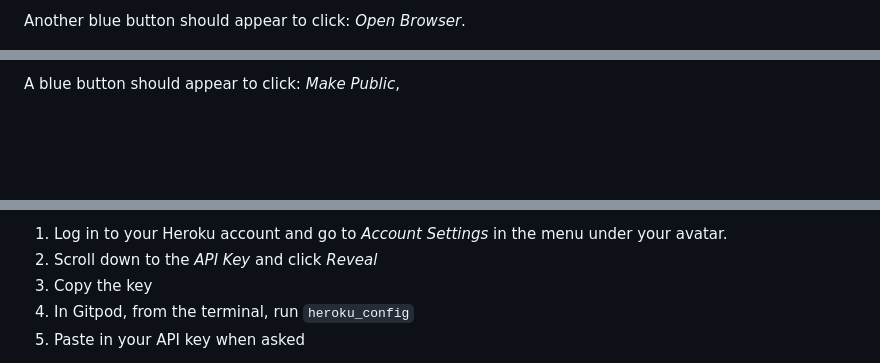
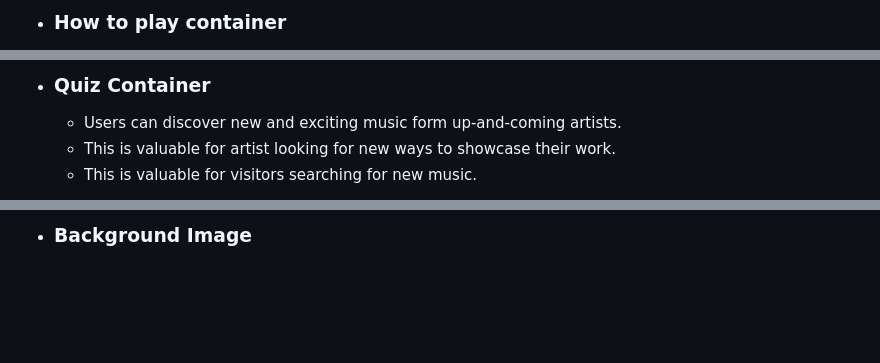
Before and after one commit to samuelkerstell/project-portfolio-2, a Markdown page: README.md, 3 parts joined by grey strips. Rendered like a GitHub page; blank space fills up the shorter version.

```diff
--- a/README.md
+++ b/README.md
@@ -16,3 +21,6 @@ A blue button should appear to click: _Make Public_,
 
-Another blue button should appear to click: _Open Browser_.
+* ### How to play container
+  *
+  *
+  *
 
@@ -20,3 +28,6 @@ To run a backend Python file, type `python3 app.py`, if your Python file is name
 
-A blue button should appear to click: _Make Public_,
+* ### Quiz Container
+  * Users can discover new and exciting music form up-and-coming artists.
+  * This is valuable for artist looking for new ways to showcase their work.
+  * This is valuable for visitors searching for new music.
 
@@ -28,7 +41,4 @@ To log into the Heroku toolbelt CLI:
 
-1. Log in to your Heroku account and go to *Account Settings* in the menu under your avatar.
-2. Scroll down to the *API Key* and click *Reveal*
-3. Copy the key
-4. In Gitpod, from the terminal, run `heroku_config`
-5. Paste in your API key when asked
+* ### Background Image
+  *
 
```
Also changed, not shown: other parts of README.md (+125 -63 lines).
